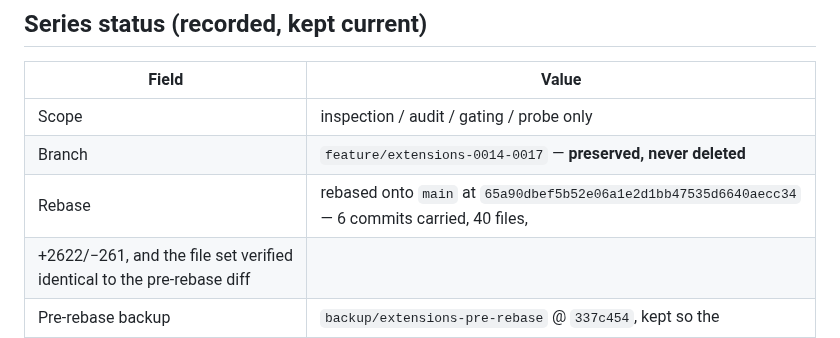
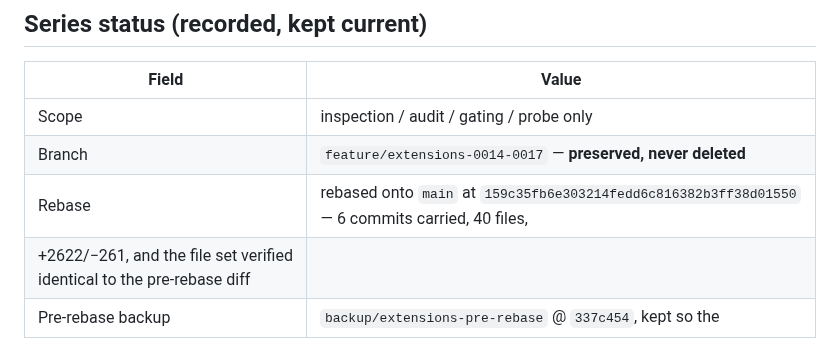
Before and after one commit to iNAYATechLab/iNWEB-Browser, a Markdown page: docs/EXTENSION-DEVIATION.md, the part around the change. Rendered like a GitHub page.

Commit message:
docs(adr-042): update the rebase SHA after re-rebasing onto the fixed main
The extension branch was rebased again to pick up the patch-0013 fix
(explicit sources instead of glob), and the one conflict was resolved by
taking main's version, which supersedes the branch's earlier
regeneration. Six commits preserved and the patch is now identical to
main's.

```diff
--- a/docs/EXTENSION-DEVIATION.md
+++ b/docs/EXTENSION-DEVIATION.md
@@ -96,7 +96,7 @@ surface that does not work.
 |---|---|
 | Scope | inspection / audit / gating / probe only |
 | Branch | `feature/extensions-0014-0017` — **preserved, never deleted** |
-| Rebase | rebased onto `main` at `65a90dbef5b52e06a1e2d1bb47535d6640aecc34` — 6 commits carried, 40 files,
+| Rebase | rebased onto `main` at `159c35fb6e303214fedd6c816382b3ff38d01550` — 6 commits carried, 40 files,
   +2622/−261, and the file set verified identical to the pre-rebase diff |
 | Pre-rebase backup | `backup/extensions-pre-rebase` @ `337c454`, kept so the
   original history stays recoverable after the force-push |
```
